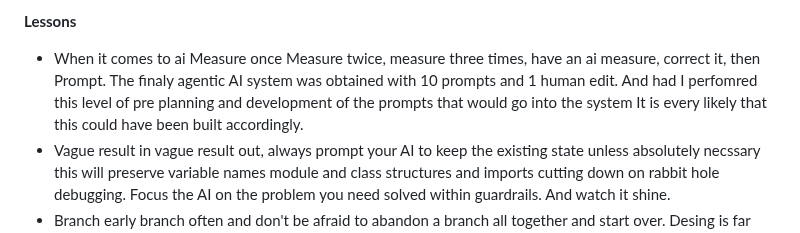
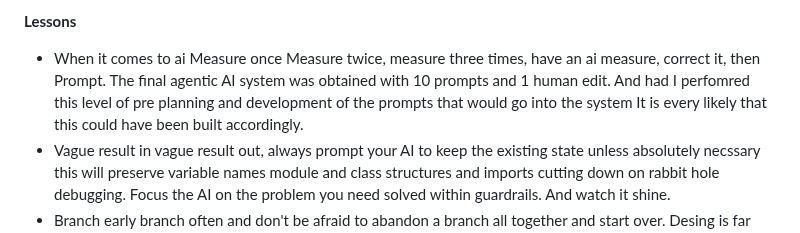
Before and after one commit to Jccunnin68/ElsieBot, a Markdown page: README.md, the part around the change. Drawn GitHub-style.

```diff
--- a/README.md
+++ b/README.md
@@ -101,6 +101,6 @@ This mode is activated when the `RoleplayStateManager` detects an ongoing rolepl
 - Phase three was a comprehensive design overhaul to a fully agentic system migrating logic from a heuristic engine powering prompts to a neural net powering the final response. Durign this process complex prompts that provided archetictual goals wer eprovided to gemini 2.5 to create the plan while the work was offloaded at times to background agents. Each module was refactored from tgeh heuristic rules to its own seperated concerns until eventually the archetecture was clean.
 
 **Lessons**
-- When it comes to ai Measure once Measure twice, measure three times, have an ai measure, correct it, then Prompt. The finaly agentic AI system was obtained with 10 prompts and 1 human edit. And had I perfomred this level of pre planning and development of the prompts that would go into the system It is every likely that this could have been built accordingly.
+- When it comes to ai Measure once Measure twice, measure three times, have an ai measure, correct it, then Prompt. The final agentic AI system was obtained with 10 prompts and 1 human edit. And had I perfomred this level of pre planning and development of the prompts that would go into the system It is every likely that this could have been built accordingly.
 - Vague result in vague result out, always prompt your AI to keep the existing state unless absolutely necssary this will preserve variable names module and class structures and imports cutting down on rabbit hole debugging. Focus the AI on the problem you need solved within guardrails. And watch it shine.
 - Branch early branch often and don't be afraid to abandon a branch all together and start over. Desing is far more important than the code when you can generate thousands of lines with a button push.
```
